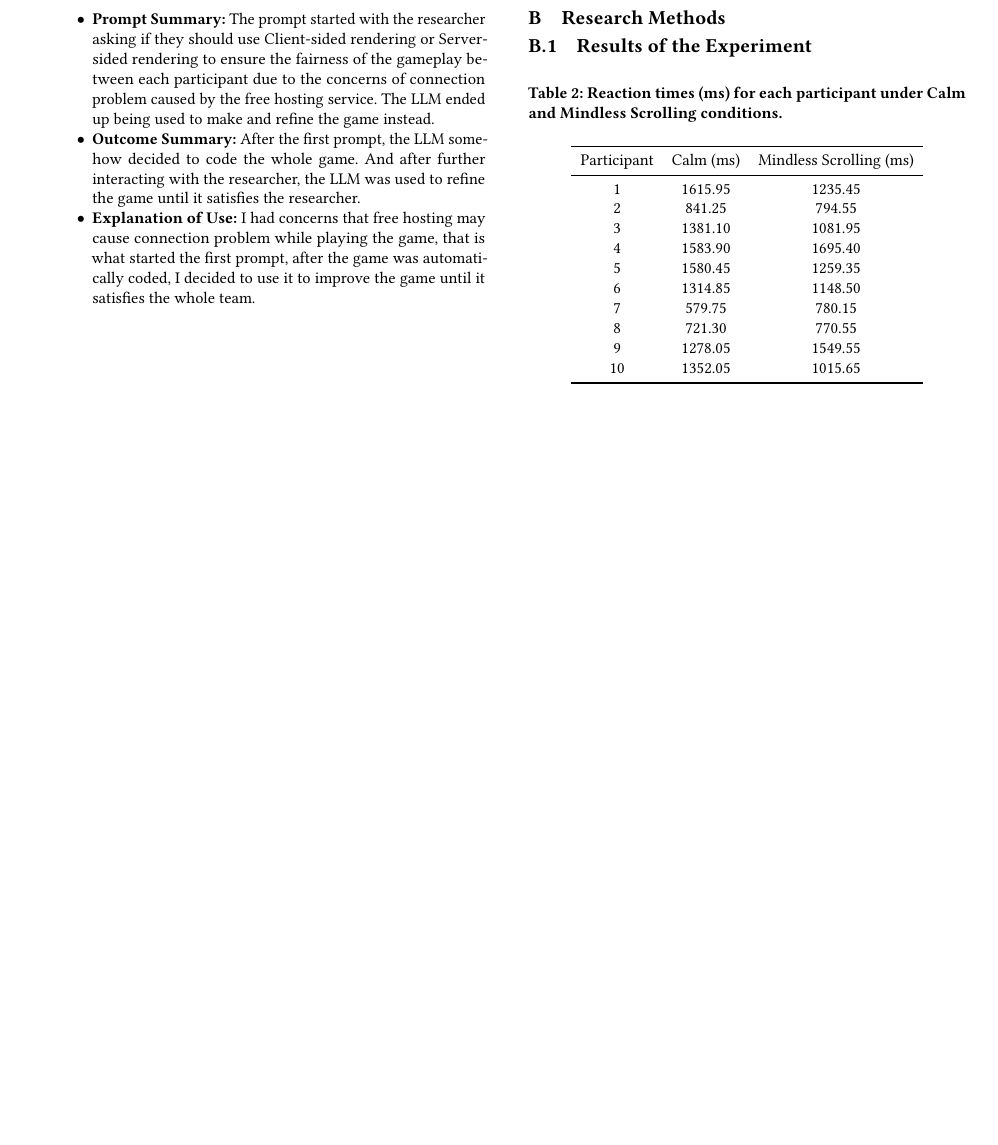
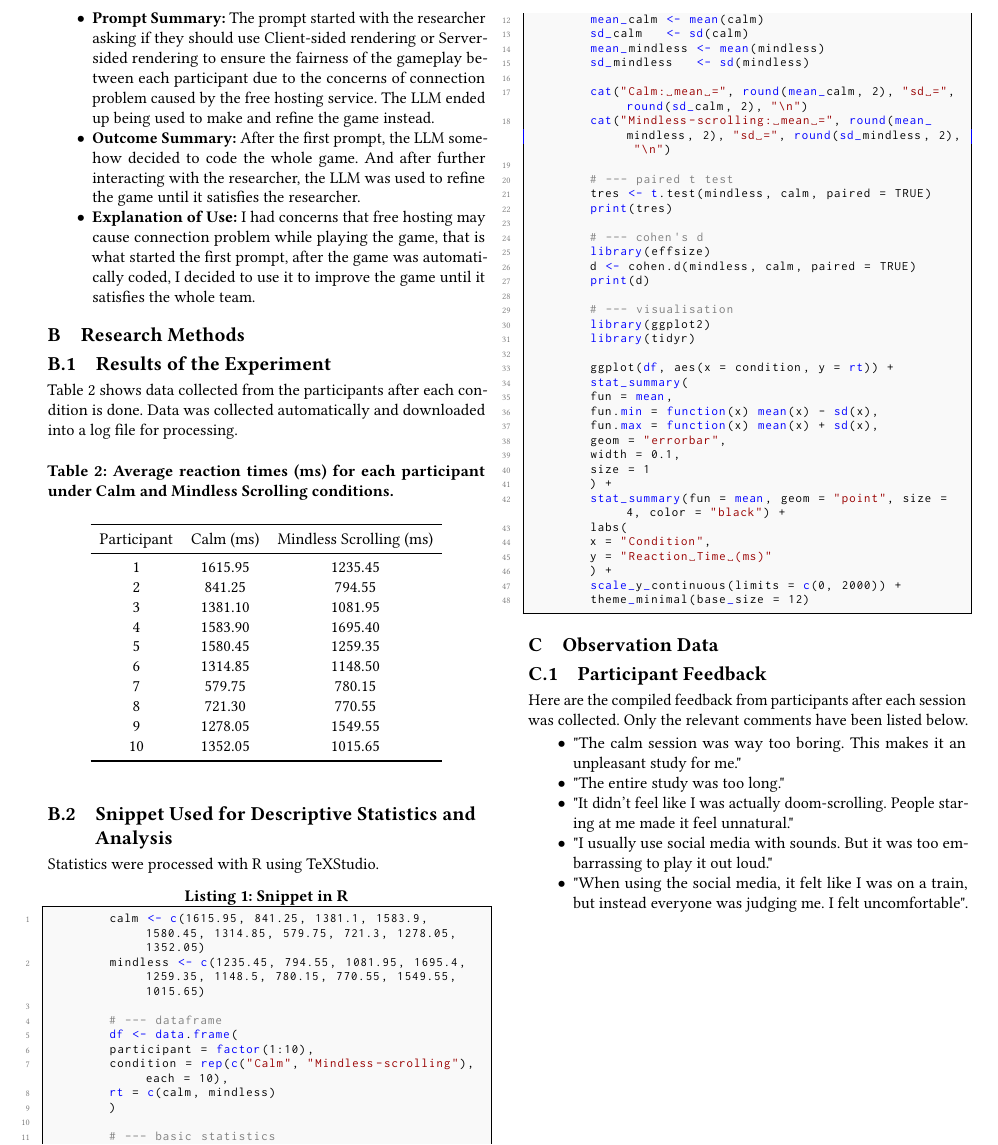
Before and after one commit to SparksFire02/hci_ass_1, a LaTeX paper (sigconf-main.tex): part of page 4 of 4, cut so that both start at the same text, the shorter picture padded with empty space. Compiled offline with pdfLaTeX.

Commit message:
feat: expanded appendix to include more information

```diff
--- a/sigconf-main.tex
+++ b/sigconf-main.tex
@@ -325,13 +339,16 @@ This appendix documents the help received from Large Language Models :
     \item \textbf{Outcome Summary:} After the first prompt, the LLM somehow decided to code the whole game. And after further interacting with the researcher, the LLM was used to refine the game until it satisfies the researcher.
     \item \textbf{Explanation of Use:} I had concerns that free hosting may cause connection problem while playing the game, that is what started the first prompt, after the game was automatically coded, I decided to use it to improve the game until it satisfies the whole team.
 \end{itemize}
+
 \section{Research Methods}
 
 \subsection{Results of the Experiment}
 
+Table~\ref{tab:appendix_rt} shows data collected from the participants after each condition is done. Data was collected automatically and downloaded into a log file for processing.
+
 \begin{table}[ht]
 	\centering
-	\caption{Reaction times (ms) for each participant under Calm and Mindless Scrolling conditions.}
+	\caption{Average reaction times (ms) for each participant under Calm and Mindless Scrolling conditions.}
 	\label{tab:appendix_rt}
 	\begin{tabular}{c c c}
 		\toprule
@@ -351,6 +368,74 @@ This appendix documents the help received from Large Language Models :
 	\end{tabular}
 \end{table}
 
+\subsection{Snippet Used for Descriptive Statistics and Analysis}
+
+Statistics were processed with R using TeXStudio.
+
+\begin{lstlisting}[caption={Snippet in R}, label={lst:r_code}]
+	calm <- c(1615.95, 841.25, 1381.1, 1583.9, 1580.45, 1314.85, 579.75, 721.3, 1278.05, 1352.05)
+	mindless <- c(1235.45, 794.55, 1081.95, 1695.4, 1259.35, 1148.5, 780.15, 770.55, 1549.55, 1015.65)
+
+	# --- dataframe
+	df <- data.frame(
+	participant = factor(1:10),
+	condition = rep(c("Calm", "Mindless-scrolling"), each = 10),
+	rt = c(calm, mindless)
+	)
+
+	# --- basic statistics
+	mean_calm <- mean(calm)
+	sd_calm   <- sd(calm)
+	mean_mindless <- mean(mindless)
+	sd_mindless   <- sd(mindless)
+
+	cat("Calm: mean =", round(mean_calm, 2), "sd =", round(sd_calm, 2), "\n")
+	cat("Mindless-scrolling: mean =", round(mean_mindless, 2), "sd =", round(sd_mindless, 2), "\n")
+
+	# --- paired t test
+	tres <- t.test(mindless, calm, paired = TRUE)
+	print(tres)
+
+	# --- cohen's d
+	library(effsize)
+	d <- cohen.d(mindless, calm, paired = TRUE)
+	print(d)
+
+	# --- visualisation
+	library(ggplot2)
+	library(tidyr)
+
+	ggplot(df, aes(x = condition, y = rt)) +
+	stat_summary(
+	fun = mean,
+	fun.min = function(x) mean(x) - sd(x),
+	fun.max = function(x) mean(x) + sd(x),
+	geom = "errorbar",
+	width = 0.1,
+	size = 1
+	) +
+	stat_summary(fun = mean, geom = "point", size = 4, color = "black") +
+	labs(
+	x = "Condition",
+	y = "Reaction Time (ms)"
+	) +
+	scale_y_continuous(limits = c(0, 2000)) +
+	theme_minimal(base_size = 12)
+\end{lstlisting}
+
+\section{Observation Data}
+
+\subsection{Participant Feedback}
+Here are the compiled feedback from participants after each session was collected. Only the relevant comments have been listed below.
+
+\begin{itemize}
+	\item "The calm session was way too boring. This makes it an unpleasant study for me."
+	\item "The entire study was too long."
+	\item "It didn't feel like I was actually doom-scrolling. People staring at me made it feel unnatural."
+	\item "I usually use social media with sounds. But it was too embarrassing to play it out loud."
+	\item "When using the social media, it felt like I was on a train, but instead everyone was judging me. I felt uncomfortable".
+\end{itemize}
+
 \end{document}
 \endinput
 %%
```
Also changed, not shown: figures/descriptive-statistics.png (added), sigconf-main.tex (48 more changed lines).
